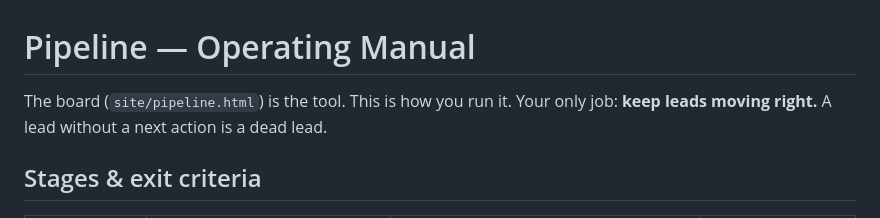
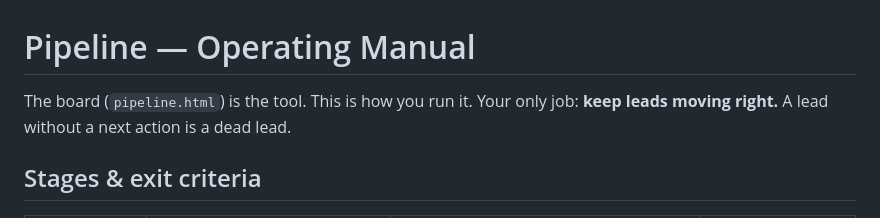
Before and after one commit to GoodAnalysis/kylemonk-site, a Markdown page: PIPELINE.md, the part around the change. Drawn GitHub-style.

```diff
--- a/PIPELINE.md
+++ b/PIPELINE.md
@@ -1,6 +1,6 @@
 # Pipeline — Operating Manual
 
-The board (`site/pipeline.html`) is the tool. This is how you run it.
+The board (`pipeline.html`) is the tool. This is how you run it.
 Your only job: **keep leads moving right.** A lead without a next action is a dead lead.
 
 ## Stages & exit criteria
```
Also changed, not shown: README.md (+17 -9 lines).
